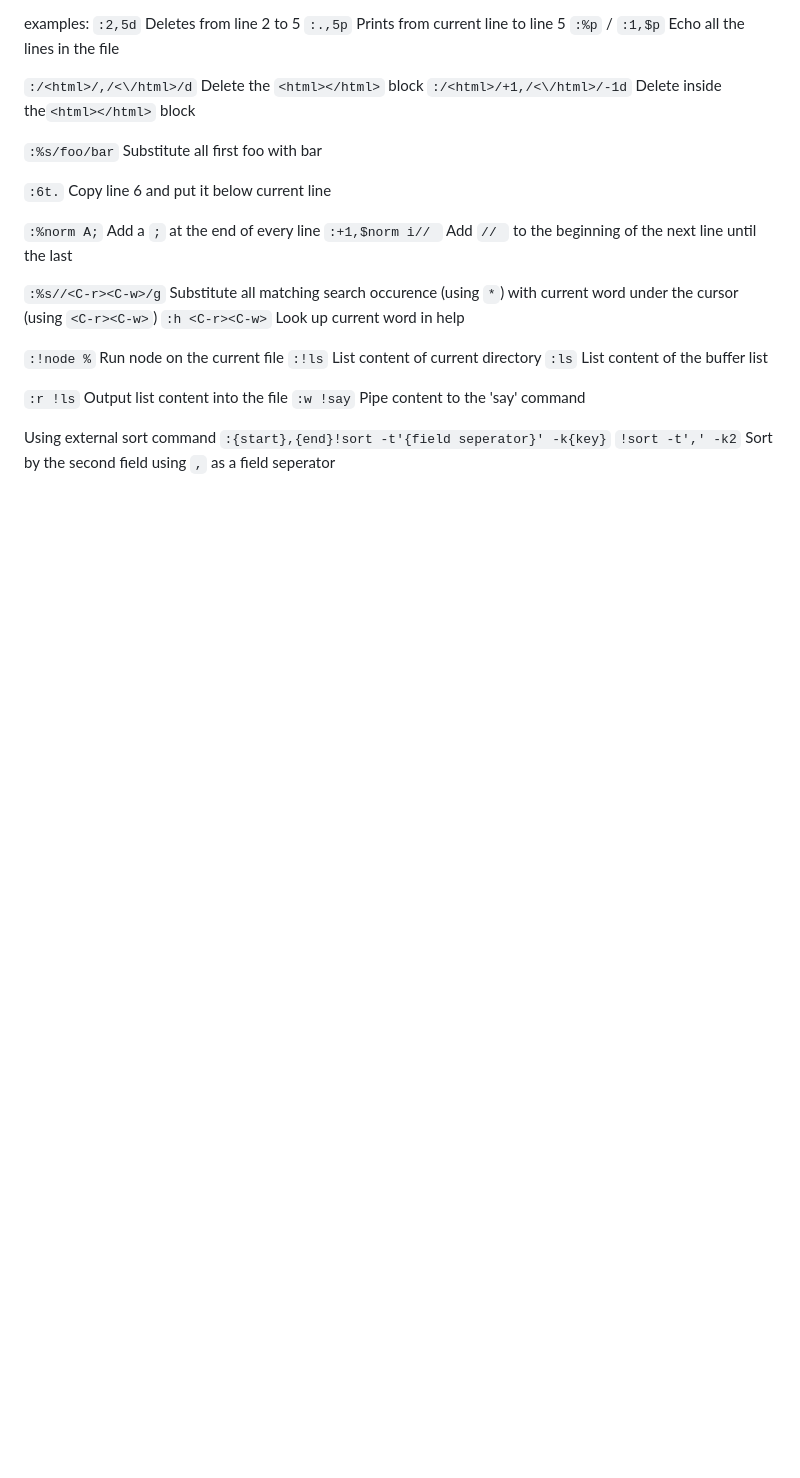
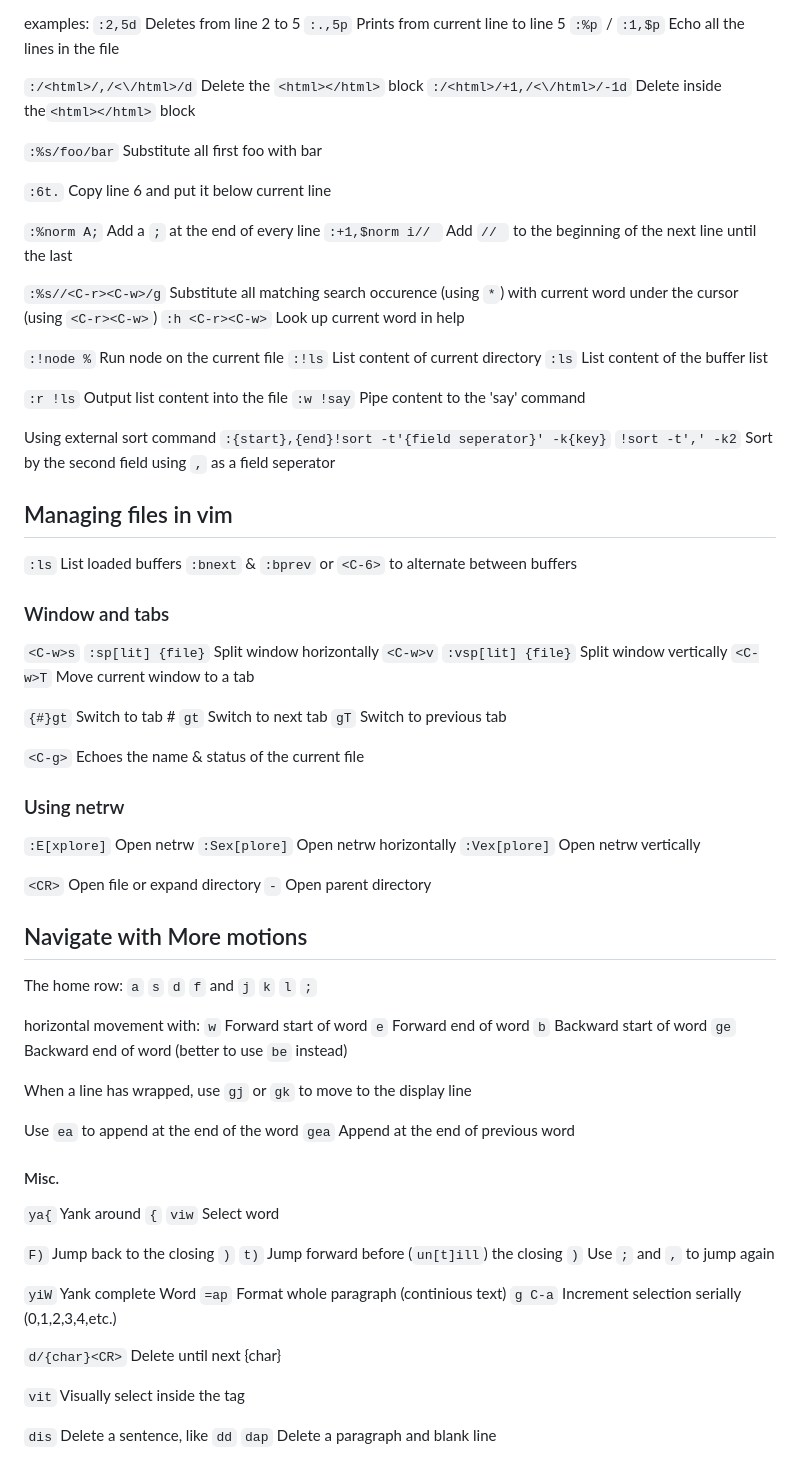
Before and after one commit to bnto/curento, a Markdown page: vim/playground.md, the part around the change. Drawn GitHub-style; blank space fills up the shorter version.

Commit message:
Add some more notes to my vim playground file

```diff
--- a/vim/playground.md
+++ b/vim/playground.md
@@ -316,3 +316,64 @@ examples:
 Using external sort command
 `:{start},{end}!sort -t'{field seperator}' -k{key}`
 `!sort -t',' -k2` Sort by the second field using `,` as a field seperator
+
+## Managing files in vim
+
+`:ls` List loaded buffers
+`:bnext` & `:bprev` or `<C-6>` to alternate between buffers
+
+### Window and tabs
+
+`<C-w>s` `:sp[lit] {file}` Split window horizontally
+`<C-w>v` `:vsp[lit] {file}` Split window vertically
+`<C-w>T` Move current window to a tab
+
+`{#}gt` Switch to tab #
+`gt` Switch to next tab
+`gT` Switch to previous tab
+
+`<C-g>` Echoes the name & status of the current file
+
+### Using netrw
+
+`:E[xplore]` Open netrw
+`:Sex[plore]` Open netrw horizontally
+`:Vex[plore]` Open netrw vertically
+
+`<CR>` Open file or expand directory
+`-` Open parent directory
+
+## Navigate with More motions
+
+The home row: `a` `s` `d` `f` and `j` `k` `l` `;`
+
+horizontal movement with:
+`w` Forward start of word
+`e` Forward end of word
+`b` Backward start of word
+`ge` Backward end of word (better to use `be` instead)
+
+When a line has wrapped, use `gj` or `gk` to move to the display line
+
+Use `ea` to append at the end of the word
+`gea` Append at the end of previous word
+
+#### Misc.
+
+`ya{` Yank around `{`
+`viw` Select word
+
+`F)` Jump back to the closing `)`
+`t)` Jump forward before (`un[t]ill`) the closing `)`
+Use `;` and `,` to jump again
+
+`yiW` Yank complete Word
+`=ap` Format whole paragraph (continious text)
+`g C-a` Increment selection serially (0,1,2,3,4,etc.)
+
+`d/{char}<CR>` Delete until next {char}
+
+`vit` Visually select inside the tag
+
+`dis` Delete a sentence, like `dd`
+`dap` Delete a paragraph and blank line
```
